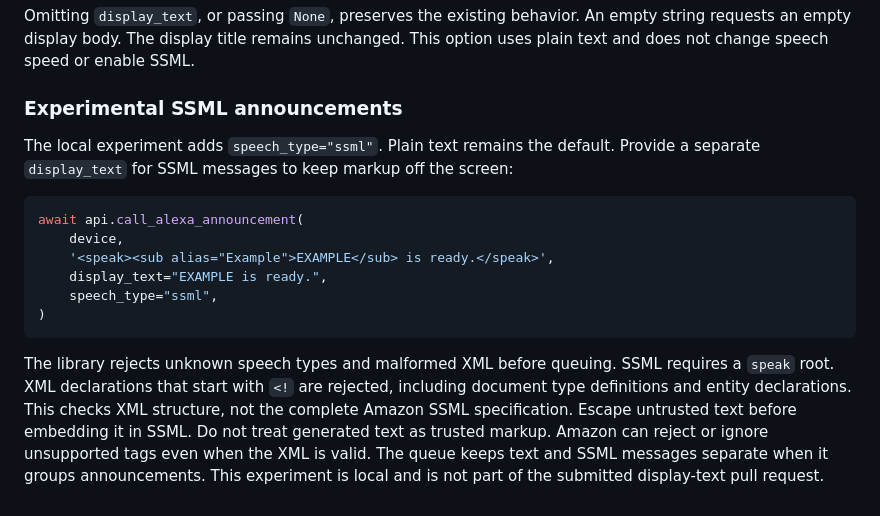
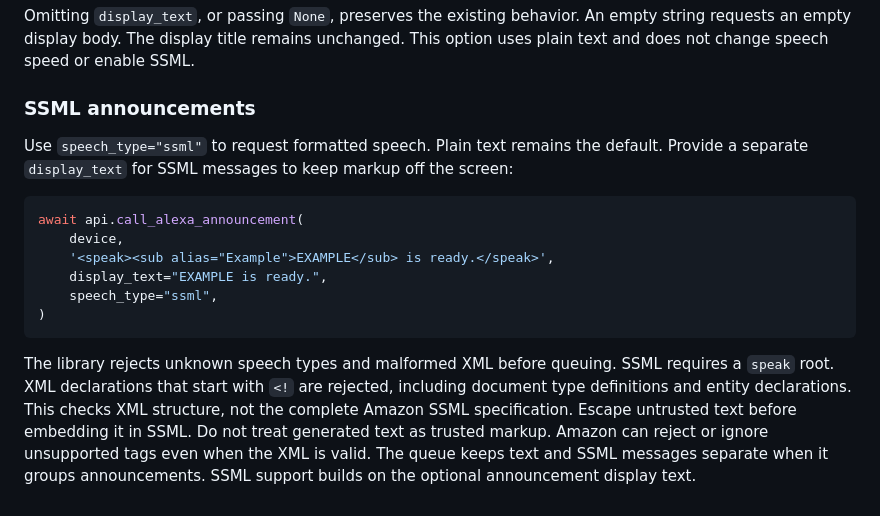
Before and after one commit to chemelli74/aioamazondevices, a Markdown page: README.md, the part around the change. Drawn GitHub-style.

Commit message:
docs: describe optional SSML announcements

````diff
--- a/README.md
+++ b/README.md
@@ -223,9 +223,9 @@ Omitting `display_text`, or passing `None`, preserves the existing behavior.
 An empty string requests an empty display body. The display title remains unchanged.
 This option uses plain text and does not change speech speed or enable SSML.
 
-### Experimental SSML announcements
+### SSML announcements
 
-The local experiment adds `speech_type="ssml"`. Plain text remains the default.
+Use `speech_type="ssml"` to request formatted speech. Plain text remains the default.
 Provide a separate `display_text` for SSML messages to keep markup off the screen:
 
 ```python
@@ -244,4 +244,4 @@ This checks XML structure, not the complete Amazon SSML specification.
 Escape untrusted text before embedding it in SSML. Do not treat generated text as trusted markup.
 Amazon can reject or ignore unsupported tags even when the XML is valid.
 The queue keeps text and SSML messages separate when it groups announcements.
-This experiment is local and is not part of the submitted display-text pull request.
+SSML support builds on the optional announcement display text.
````
